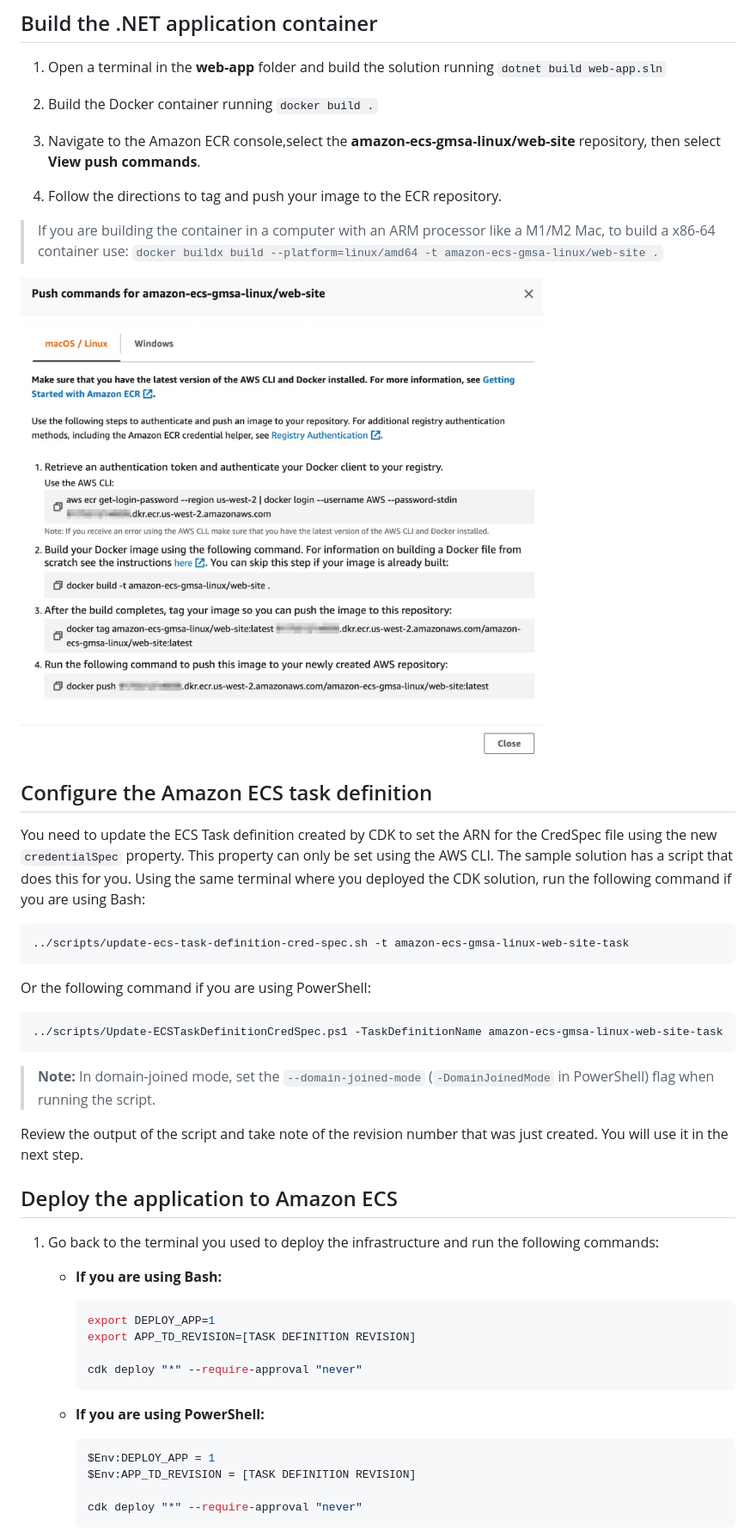
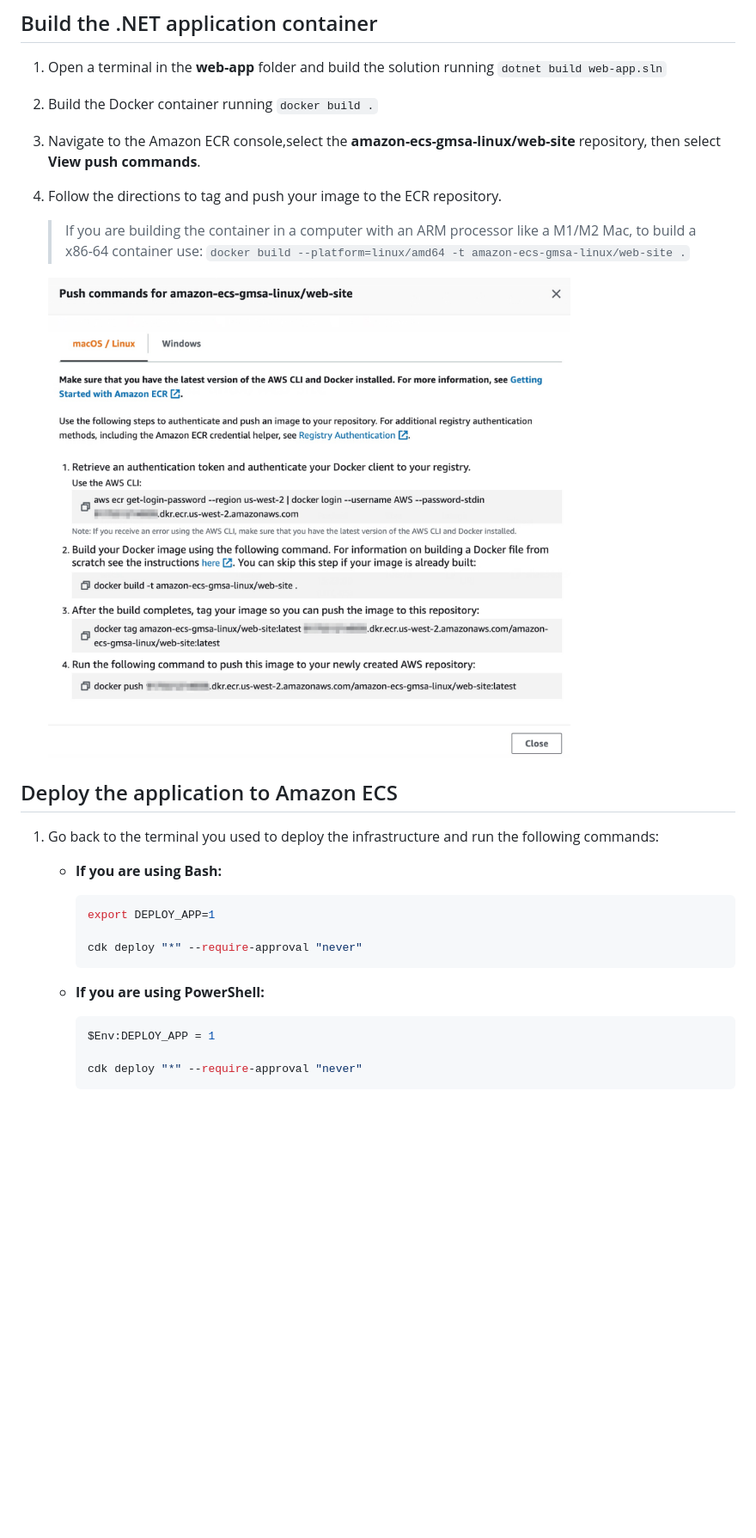
Before and after one commit to aws-samples/gmsa-linux-containers-ecs, a Markdown page: README.md, the part around one of its changes. Shown at 86% size. Rendered like a GitHub page; blank space fills up the shorter version.

````diff
--- a/README.md
+++ b/README.md
@@ -87,26 +93,9 @@ This will start the deployment of three AWS CloudFormation stacks that contain t
 
 4. Follow the directions to tag and push your image to the ECR repository.
 
-> If you are building the container in a computer with an ARM processor like a M1/M2 Mac, to build a x86-64 container use: `docker buildx build --platform=linux/amd64 -t amazon-ecs-gmsa-linux/web-site .`
+    > If you are building the container in a computer with an ARM processor like a M1/M2 Mac, to build a x86-64 container use: `docker build --platform=linux/amd64 -t amazon-ecs-gmsa-linux/web-site .`
 
-![Amazon ECR view push commands dialog](/docs/images/ecr_push_commands.jpg)
-
-## Configure the Amazon ECS task definition
-You need to update the ECS Task definition created by CDK to set the ARN for the CredSpec file using the new `credentialSpec` property. This property can only be set using the AWS CLI. The sample solution has a script that does this for you. Using the same terminal where you deployed the CDK solution, run the following command if you are using Bash:
-
-``` bash
-../scripts/update-ecs-task-definition-cred-spec.sh -t amazon-ecs-gmsa-linux-web-site-task
-```
-
-Or the following command if you are using PowerShell:
-
-```powershell
-../scripts/Update-ECSTaskDefinitionCredSpec.ps1 -TaskDefinitionName amazon-ecs-gmsa-linux-web-site-task
-```
-
-> **Note:** In domain-joined mode, set the `--domain-joined-mode` (`-DomainJoinedMode` in PowerShell) flag when running the script.
-
-Review the output of the script and take note of the revision number that was just created. You will use it in the next step.
+    ![Amazon ECR view push commands dialog](/docs/images/ecr_push_commands.jpg)
 
 ## Deploy the application to Amazon ECS
 
@@ -114,7 +103,6 @@ Review the output of the script and take note of the revision number that was ju
     * **If you are using Bash:**
         ``` bash
         export DEPLOY_APP=1
-        export APP_TD_REVISION=[TASK DEFINITION REVISION]
 
         cdk deploy "*" --require-approval "never"
         ```
@@ -122,7 +110,6 @@ Review the output of the script and take note of the revision number that was ju
     * **If you are using PowerShell:**
         ``` powershell
         $Env:DEPLOY_APP = 1
-        $Env:APP_TD_REVISION = [TASK DEFINITION REVISION]
 
         cdk deploy "*" --require-approval "never"
         ```
````
Also changed, not shown: other parts of README.md (+19 -13 lines), docs/images/architecture_ec2.jpg (renamed from docs/images/architecture.jpg), docs/images/architecture_fargate.jpg (added).
